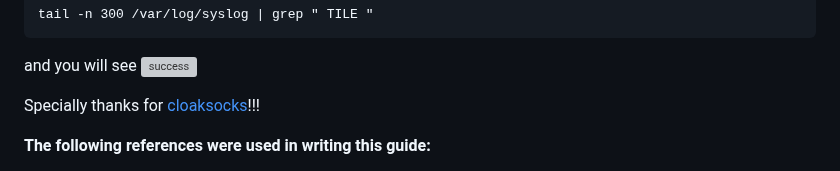
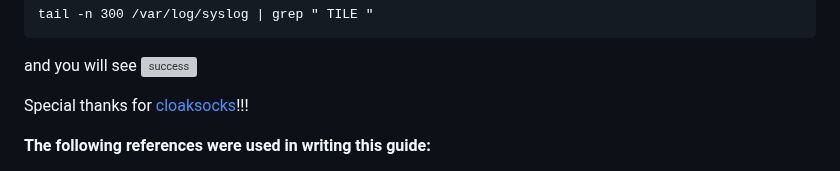
Before and after one commit to dbelkovsky/easy_osm, a Markdown page: README.md, the part around the change. Drawn GitHub-style; grey boxes are pictures that could not be loaded.

Commit message:
Сб 16 мар 2024 23:56:32 CET

```diff
--- a/README.md
+++ b/README.md
@@ -704,7 +704,7 @@ tail -n 300 /var/log/syslog | grep " TILE "
 and you will see
 ![success](https://github.com/dbelkovsky/bash_scipts/blob/main/data/renderLOG.png)
 
-Specially thanks for [cloaksocks](https://github.com/cloaksocks)!!!
+Special thanks for [cloaksocks](https://github.com/cloaksocks)!!!
 
 **The following references were used in writing this guide:**
 
```
